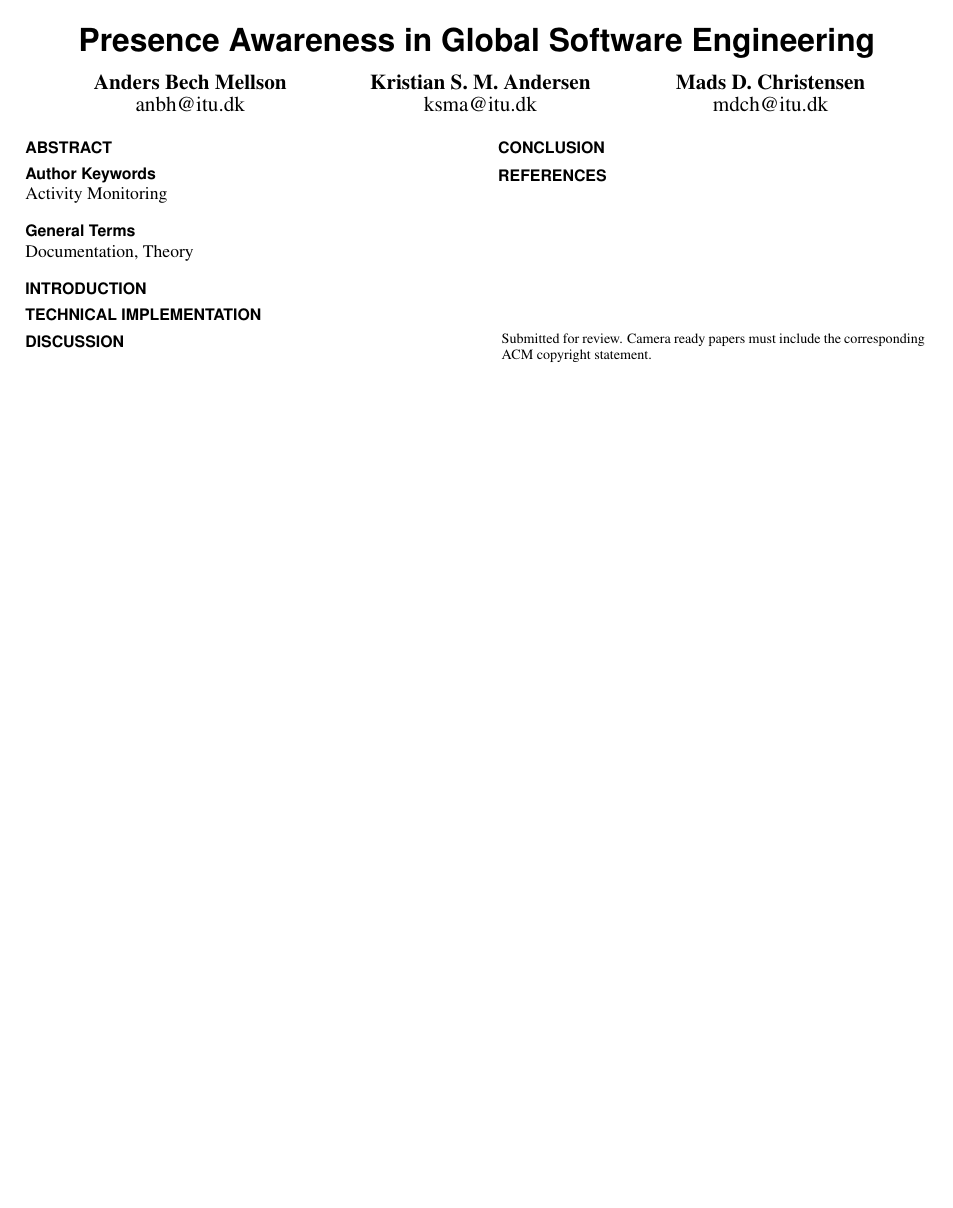
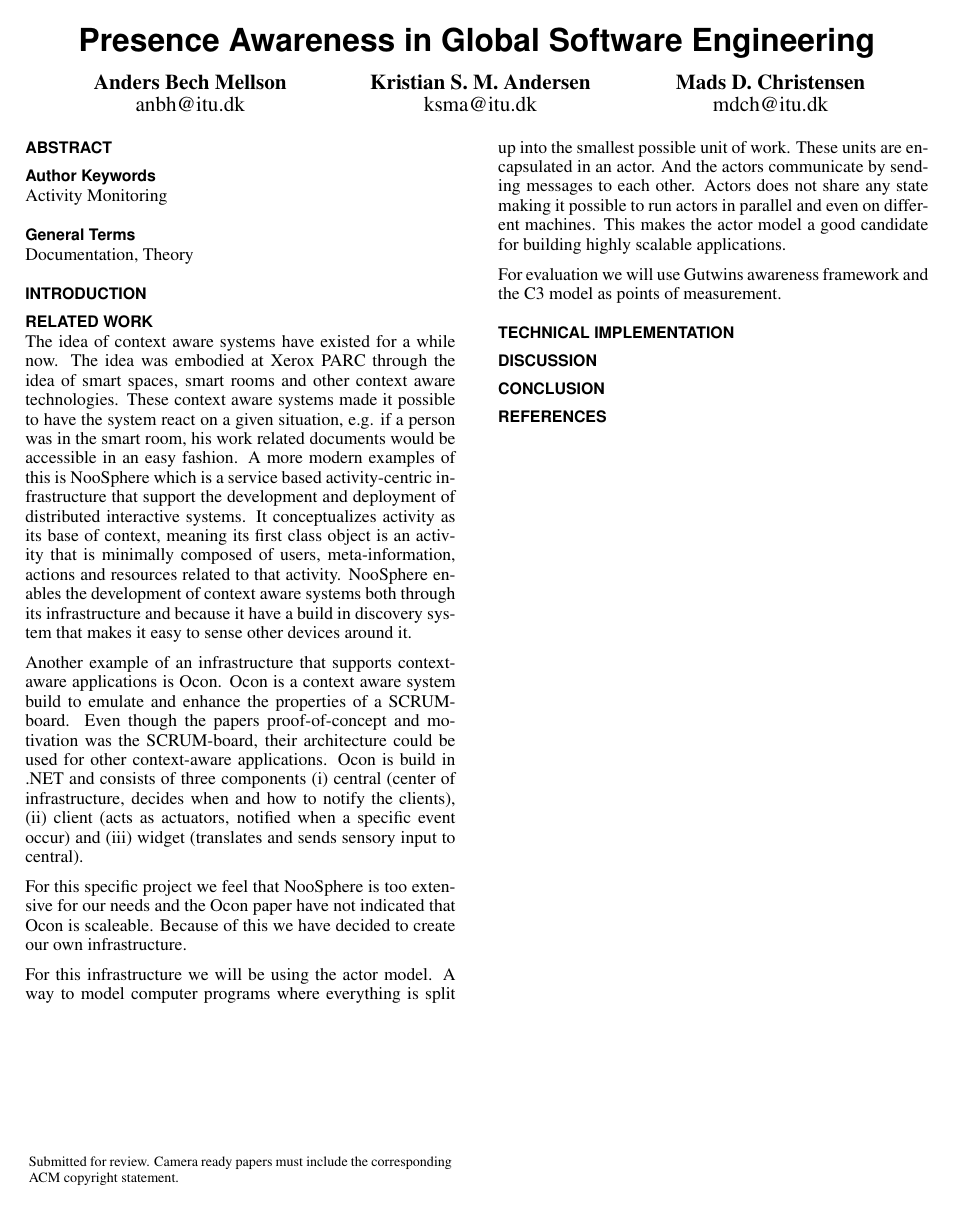
Before and after one commit to mellson/GSE, a LaTeX document (Report/gse_report.tex): the whole page. Compiled offline with pdfLaTeX.

Commit message:
related work first draft

```diff
--- a/Report/gse_report.tex
+++ b/Report/gse_report.tex
@@ -80,6 +80,20 @@ breaklinks=true,
 
 \section{Introduction}
 
+\section{Related work}
+The idea of context aware systems have existed for a while now. The idea was embodied at Xerox PARC through the idea of smart spaces, smart rooms and other context aware technologies. These context aware systems made it possible to have the system react on a given situation, e.g. if a person was in the smart room, his work related documents would be accessible in an easy fashion.
+A more modern examples of this is NooSphere which is a service based activity-centric infrastructure that support the development and deployment of distributed interactive systems. It conceptualizes activity as its base of context, meaning its first class object is an activity that is minimally composed of users, meta-information, actions and resources related to that activity. NooSphere enables the development of context aware systems both through its infrastructure and because it have a build in discovery system that makes it easy to sense other devices around it.
+
+Another example of an infrastructure that supports context-aware applications is Ocon. Ocon is a context aware system build to emulate and enhance the properties of a SCRUM-board. Even though the papers proof-of-concept and motivation was the SCRUM-board, their architecture could be used for other context-aware applications. Ocon is build in .NET and consists of three components (i) central (center of infrastructure, decides when and how to notify the clients), (ii) client (acts as actuators, notified when a specific event occur) and (iii) widget (translates and sends sensory input to central).
+
+For this specific project we feel that NooSphere is too extensive for our needs and the Ocon paper have not indicated that Ocon is scaleable. Because of this we have decided to create our own infrastructure.
+
+For this infrastructure we will be using the actor model. A way to model computer programs where everything is split up into the smallest possible unit of work. These units are encapsulated in an actor. And the actors communicate by sending messages to each other.
+Actors does not share any state making it possible to run actors in parallel and even on different machines. This makes the actor model a good candidate for building highly scalable applications.
+
+For evaluation we will use Gutwins awareness framework and the C3 model as points of measurement.
+
+
 \section{Technical Implementation}
 
 
```
Also changed, not shown: Report/gse_report.pdf, 1 other file.
